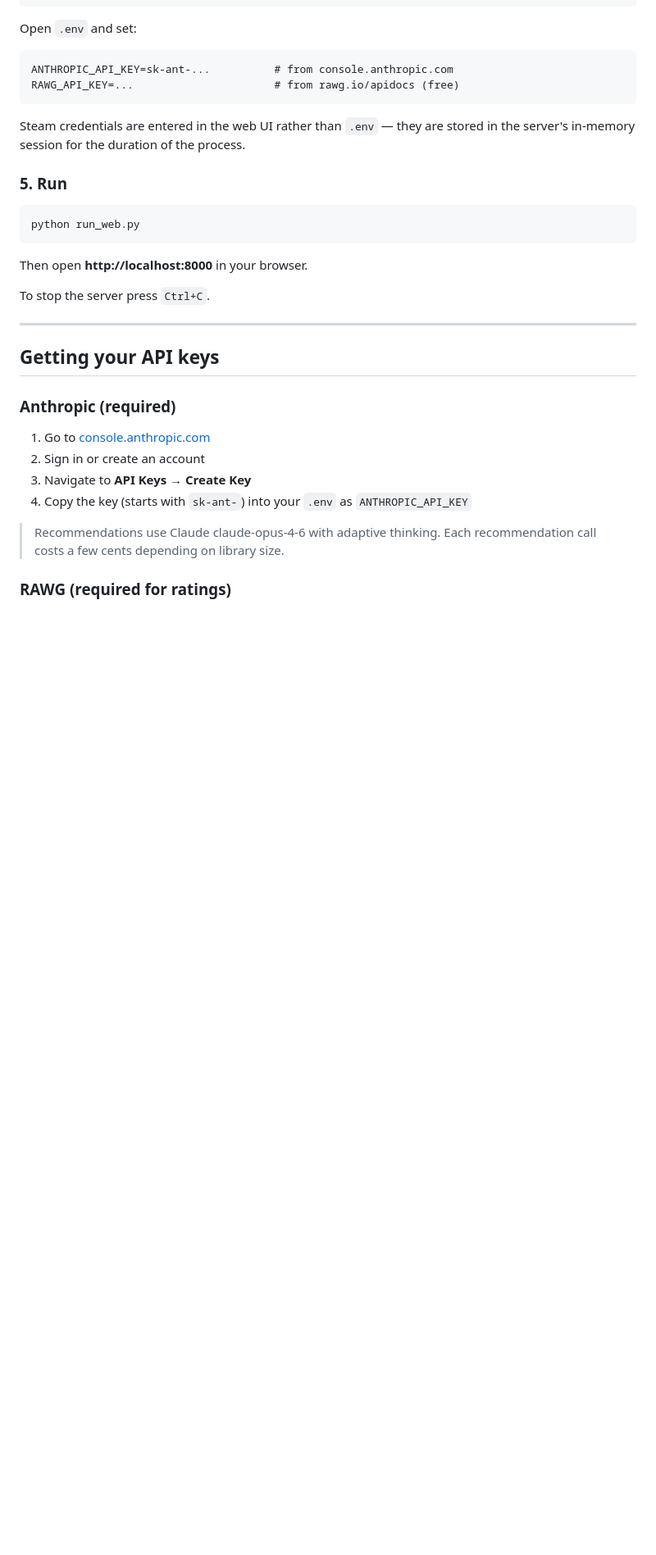
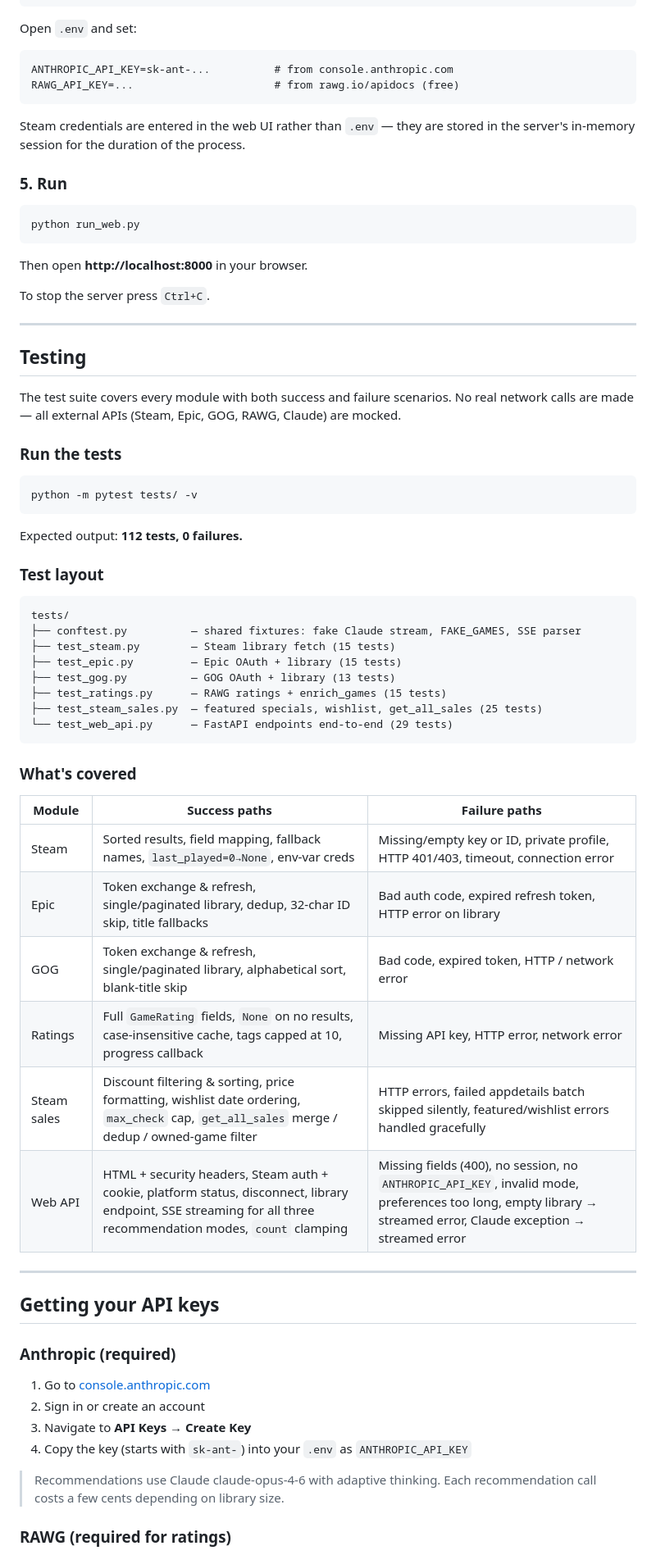
Before and after one commit to Airwhale/CRIT, a Markdown page: README.md, the part around the change. Shown at 82% size. GitHub-like rendering; blank space fills up the shorter version.

Commit message:
Document the test suite in README
Adds a Testing section covering how to run, the file layout, and a
per-module breakdown of the success and failure scenarios exercised.

https://claude.ai/code/session_013Sj72cEd5Pqu6uVszqQh9X

````diff
--- a/README.md
+++ b/README.md
@@ -72,6 +72,44 @@ python run_web.py
 Then open **http://localhost:8000** in your browser.
 
 To stop the server press `Ctrl+C`.
+
+---
+
+## Testing
+
+The test suite covers every module with both success and failure scenarios. No real network calls are made — all external APIs (Steam, Epic, GOG, RAWG, Claude) are mocked.
+
+### Run the tests
+
+```bash
+python -m pytest tests/ -v
+```
+
+Expected output: **112 tests, 0 failures.**
+
+### Test layout
+
+```
+tests/
+├── conftest.py          — shared fixtures: fake Claude stream, FAKE_GAMES, SSE parser
+├── test_steam.py        — Steam library fetch (15 tests)
+├── test_epic.py         — Epic OAuth + library (15 tests)
+├── test_gog.py          — GOG OAuth + library (13 tests)
+├── test_ratings.py      — RAWG ratings + enrich_games (15 tests)
+├── test_steam_sales.py  — featured specials, wishlist, get_all_sales (25 tests)
+└── test_web_api.py      — FastAPI endpoints end-to-end (29 tests)
+```
+
+### What's covered
+
+| Module | Success paths | Failure paths |
+|---|---|---|
+| Steam | Sorted results, field mapping, fallback names, `last_played=0→None`, env-var creds | Missing/empty key or ID, private profile, HTTP 401/403, timeout, connection error |
+| Epic | Token exchange & refresh, single/paginated library, dedup, 32-char ID skip, title fallbacks | Bad auth code, expired refresh token, HTTP error on library |
+| GOG | Token exchange & refresh, single/paginated library, alphabetical sort, blank-title skip | Bad code, expired token, HTTP / network error |
+| Ratings | Full `GameRating` fields, `None` on no results, case-insensitive cache, tags capped at 10, progress callback | Missing API key, HTTP error, network error |
+| Steam sales | Discount filtering & sorting, price formatting, wishlist date ordering, `max_check` cap, `get_all_sales` merge / dedup / owned-game filter | HTTP errors, failed appdetails batch skipped silently, featured/wishlist errors handled gracefully |
+| Web API | HTML + security headers, Steam auth + cookie, platform status, disconnect, library endpoint, SSE streaming for all three recommendation modes, `count` clamping | Missing fields (400), no session, no `ANTHROPIC_API_KEY`, invalid mode, preferences too long, empty library → streamed error, Claude exception → streamed error |
 
 ---
 
````
